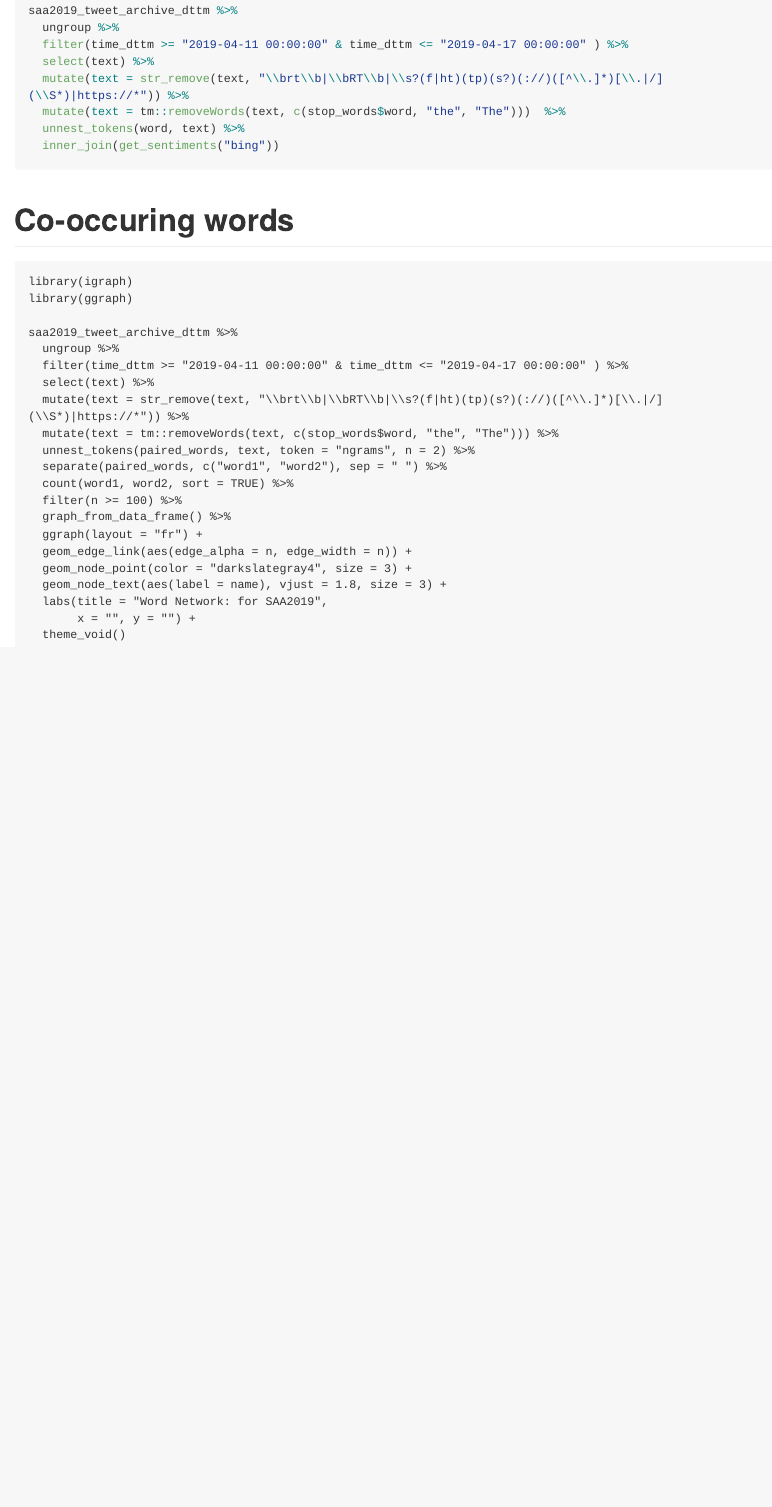
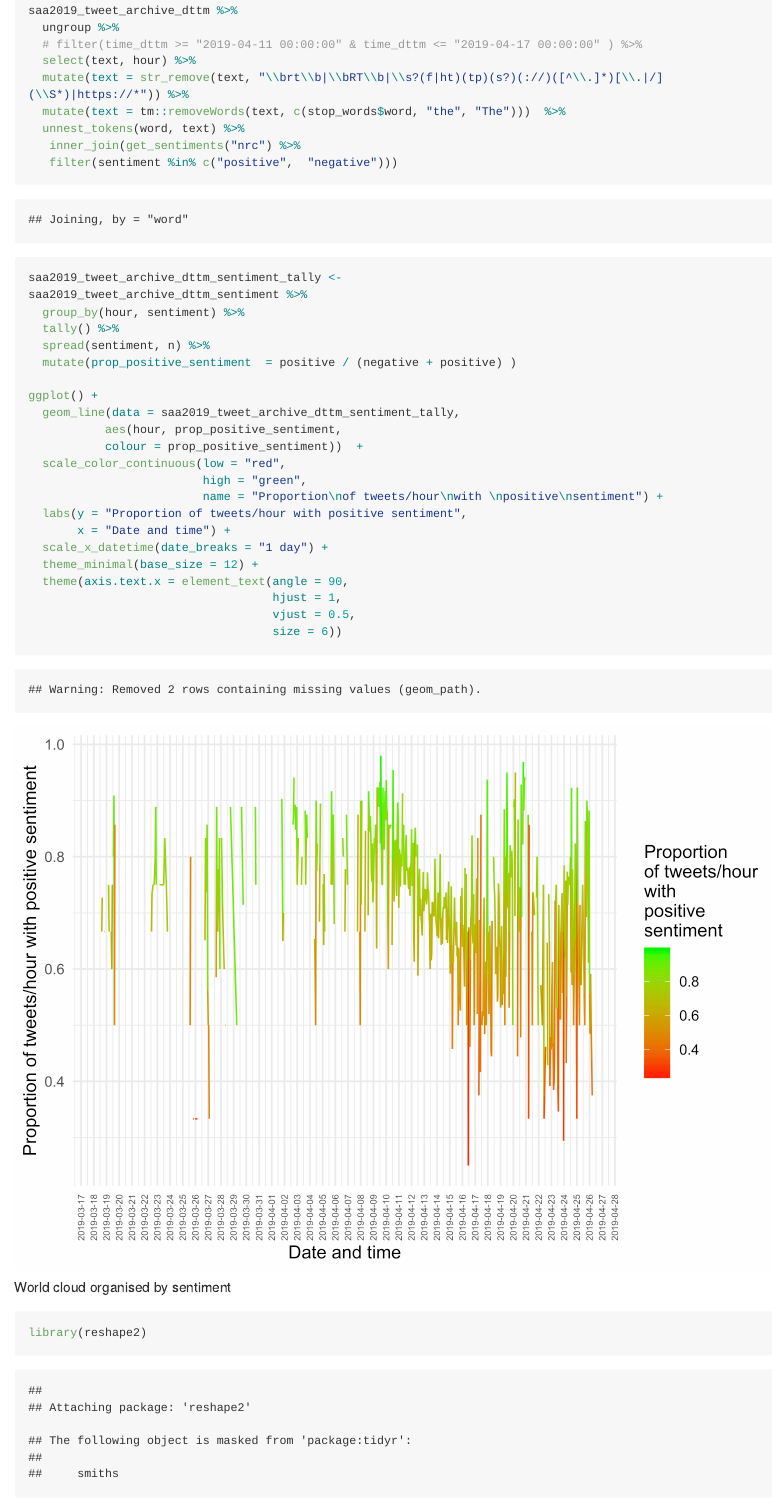
Before and after one commit to benmarwick/saa2019-tweets, an R Markdown document (saa2019-tweets.Rmd): the page in a window 1100 px wide, from 3680 px down before the commit and from 3740 px down after it, so that both start at the same text. The pictures show the output file saa2019-tweets.md that the author committed with the source, drawn offline in the style of GitHub; long lines of code are wrapped.

Commit message:
add sentiment analysis

````diff
--- a/saa2019-tweets.Rmd
+++ b/saa2019-tweets.Rmd
@@ -133,11 +137,39 @@ library(tidytext)
 saa2019_tweet_archive_dttm %>%
   ungroup %>%
-  filter(time_dttm >= "2019-04-11 00:00:00" & time_dttm <= "2019-04-17 00:00:00" ) %>%
-  select(text) %>%
+  # filter(time_dttm >= "2019-04-11 00:00:00" & time_dttm <= "2019-04-17 00:00:00" ) %>%
+  select(text, hour) %>%
   mutate(text = str_remove(text, "\\brt\\b|\\bRT\\b|\\s?(f|ht)(tp)(s?)(://)([^\\.]*)[\\.|/](\\S*)|https://*")) %>%
   mutate(text = tm::removeWords(text, c(stop_words$word, "the", "The")))  %>%
   unnest_tokens(word, text) %>%
-  inner_join(get_sentiments("bing"))
+   inner_join(get_sentiments("nrc") %>%
+   filter(sentiment %in% c("positive",  "negative")))
+
+saa2019_tweet_archive_dttm_sentiment_tally <-
+saa2019_tweet_archive_dttm_sentiment %>%
+  group_by(hour, sentiment) %>%
+  tally() %>%
+  spread(sentiment, n) %>%
+  mutate(prop_positive_sentiment  = positive / (negative + positive) )
+
+ggplot() +
+  geom_line(data = saa2019_tweet_archive_dttm_sentiment_tally,
+           aes(hour, prop_positive_sentiment,
+           colour = prop_positive_sentiment))  +
+  scale_color_continuous(low = "red",
+                         high = "green",
+                         name = "Proportion\nof tweets/hour\nwith \npositive\nsentiment") +
+  labs(y = "Proportion of tweets/hour with positive sentiment",
+       x = "Date and time") +
+  scale_x_datetime(date_breaks = "1 day") +
+  theme_minimal(base_size = 12) +
+  theme(axis.text.x = element_text(angle = 90,
+                                   hjust = 1,
+                                   vjust = 0.5,
+                                   size = 6))
 
 ```
 
+World cloud organised by sentiment
+
+```{r}
+library(reshape2)
@@ -144,7 +184,7 @@ saa2019_tweet_archive_dttm %>%
 
 # Co-occuring words
 
-```{reval = FALSE}
+```{r eval = FALSE}
 library(igraph)
 library(ggraph)
 
@@ -153,7 +193,7 @@ saa2019_tweet_archive_dttm %>%
   filter(time_dttm >= "2019-04-11 00:00:00" & time_dttm <= "2019-04-17 00:00:00" ) %>%
   select(text) %>%
   mutate(text = str_remove(text, "\\brt\\b|\\bRT\\b|\\s?(f|ht)(tp)(s?)(://)([^\\.]*)[\\.|/](\\S*)|https://*")) %>%
-  mutate(text = tm::removeWords(text, c(stop_words$word, "the", "The"))) %>%
+  mutate(text = tm::removeWords(text, c(stop_words$word, "the", "The", "2019"))) %>%
   unnest_tokens(paired_words, text, token = "ngrams", n = 2) %>%
   separate(paired_words, c("word1", "word2"), sep = " ") %>%
   count(word1, word2, sort = TRUE) %>%
@@ -163,7 +203,7 @@ saa2019_tweet_archive_dttm %>%
   geom_edge_link(aes(edge_alpha = n, edge_width = n)) +
   geom_node_point(color = "darkslategray4", size = 3) +
   geom_node_text(aes(label = name), vjust = 1.8, size = 3) +
-  labs(title = "Word Network: for SAA2019",
+  labs(title = "Word Network for #SAA2019 tweets",
        x = "", y = "") +
   theme_void()
 
````
Also changed, not shown: Rplot.png (added), saa2019-tweets.md, saa2019-tweets_files/figure-gfm/unnamed-chunk-5-1.png (added), saa2019-tweets_files/figure-gfm/unnamed-chunk-6-1.png (added), saa2019-tweets.Rmd (18 more changed lines).
